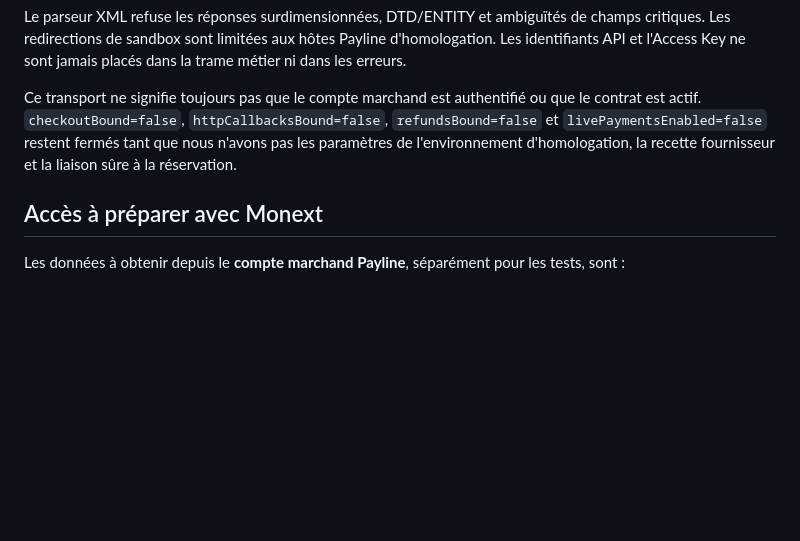
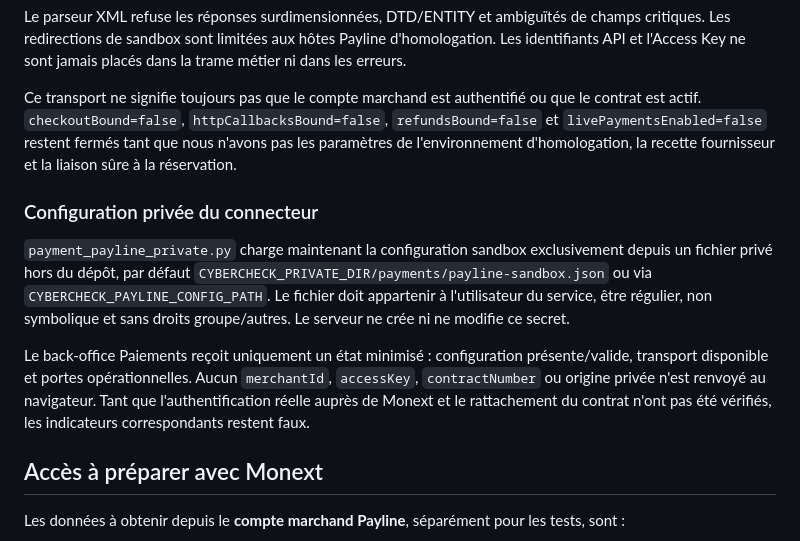
Before and after one commit to Memorithm/CHECKUPAUTO.FR, a Markdown page: docs/payments.md, the part around the change. Rendered like a GitHub page; blank space fills up the shorter version.

Commit message:
docs: document private Payline credential boundary

```diff
--- a/docs/payments.md
+++ b/docs/payments.md
@@ -55,6 +55,12 @@ Le journal sandbox accepte désormais le fournisseur `payline`. Une migration co
 Le parseur XML refuse les réponses surdimensionnées, DTD/ENTITY et ambiguïtés de champs critiques. Les redirections de sandbox sont limitées aux hôtes Payline d'homologation. Les identifiants API et l'Access Key ne sont jamais placés dans la trame métier ni dans les erreurs.
 
 Ce transport ne signifie toujours pas que le compte marchand est authentifié ou que le contrat est actif. `checkoutBound=false`, `httpCallbacksBound=false`, `refundsBound=false` et `livePaymentsEnabled=false` restent fermés tant que nous n'avons pas les paramètres de l'environnement d'homologation, la recette fournisseur et la liaison sûre à la réservation.
+
+### Configuration privée du connecteur
+
+`payment_payline_private.py` charge maintenant la configuration sandbox exclusivement depuis un fichier privé hors du dépôt, par défaut `CYBERCHECK_PRIVATE_DIR/payments/payline-sandbox.json` ou via `CYBERCHECK_PAYLINE_CONFIG_PATH`. Le fichier doit appartenir à l'utilisateur du service, être régulier, non symbolique et sans droits groupe/autres. Le serveur ne crée ni ne modifie ce secret.
+
+Le back-office Paiements reçoit uniquement un état minimisé : configuration présente/valide, transport disponible et portes opérationnelles. Aucun `merchantId`, `accessKey`, `contractNumber` ou origine privée n'est renvoyé au navigateur. Tant que l'authentification réelle auprès de Monext et le rattachement du contrat n'ont pas été vérifiés, les indicateurs correspondants restent faux.
 
 ## Accès à préparer avec Monext
 
```
